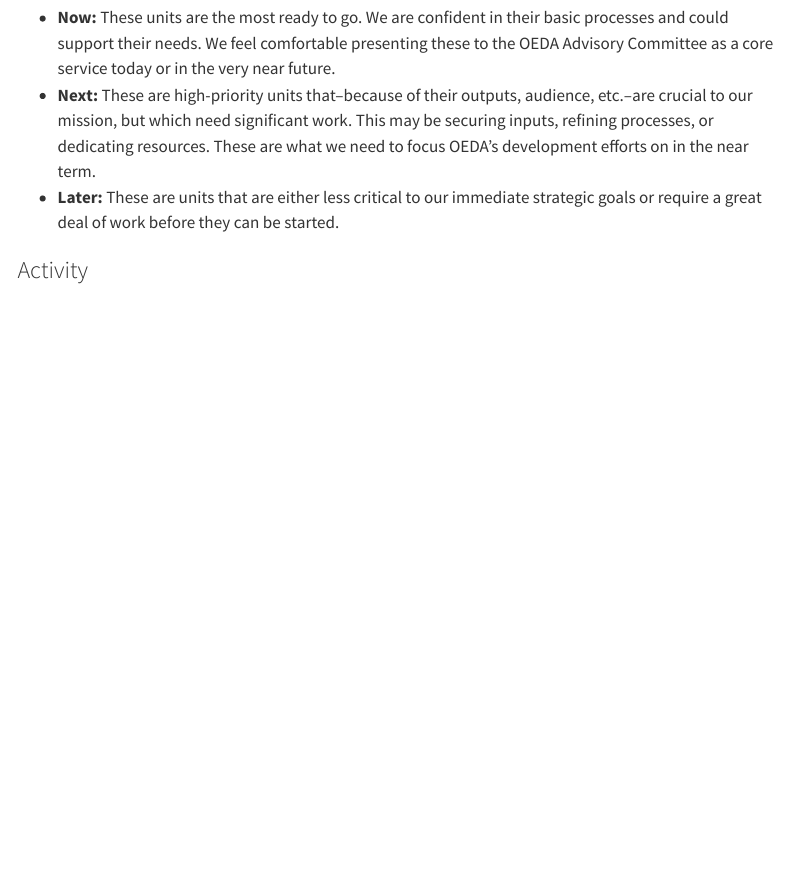
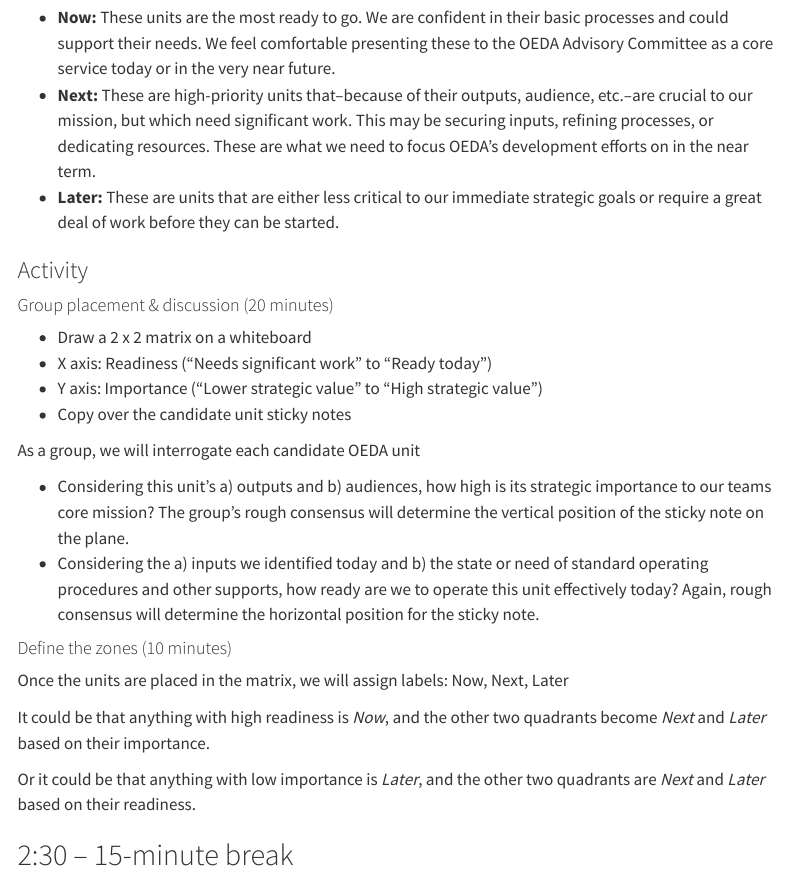
Before and after one commit to ODHS-ORRAI/2025-team-retreat, a Quarto document (retreat_day_01_am.qmd): the page in a window 1100 px wide, from 9100 px down. Rendered offline with R 4.5, knitr and Pandoc in place of Quarto, with nearby package versions; menus at the side of the page are left out.

Commit message:
Minor revisions and copyediting

```diff
--- a/retreat_day_01_am.qmd
+++ b/retreat_day_01_am.qmd
@@ -329,3 +329,25 @@ _We may not be able to formalize and build the support systems for all of our Sy
 - **Later:** These are units that are either less critical to our immediate strategic goals or require a great deal of work before they can be started.
 
 ### Activity
+
+#### Group placement & discussion (20 minutes)
+
+- Draw a 2 x 2 matrix on a whiteboard
+- X axis: Readiness ("Needs significant work" to "Ready today")
+- Y axis: Importance ("Lower strategic value" to "High strategic value")
+- Copy over the candidate unit sticky notes
+
+As a group, we will interrogate each candidate OEDA unit
+
+- Considering this unit's a) outputs and b) audiences, how high is its strategic importance to our teams core mission? The group's rough consensus will determine the vertical position of the sticky note on the plane.
+- Considering the a) inputs we identified today and b) the state or need of standard operating procedures and other supports, how ready are we to operate this unit effectively today? Again, rough consensus will determine the horizontal position for the sticky note.
+
+#### Define the zones (10 minutes)
+
+Once the units are placed in the matrix, we will assign labels: Now, Next, Later
+
+It could be that anything with high readiness is *Now*, and the other two quadrants become *Next* and *Later* based on their importance.
+
+Or it could be that anything with low importance is *Later*, and the other two quadrants are *Next* and *Later* based on their readiness.
+
+## 2:30 -- 15-minute break
```
Also changed, not shown: docs/search.json, 1 other file.
